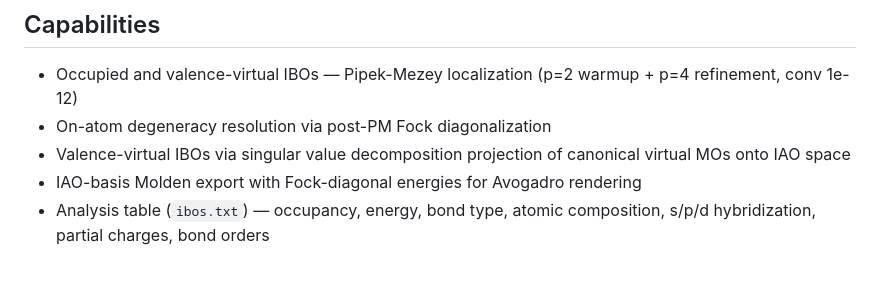
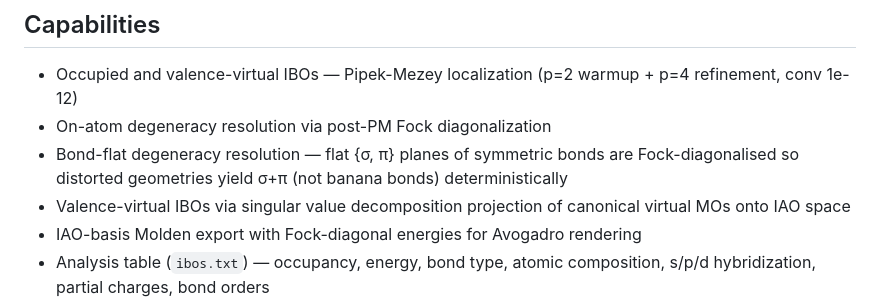
Before and after one commit to exergonic/avo_ibo, a Markdown page: README.md, the part around the change. Rendered like a GitHub page; blank space fills up the shorter version.

```diff
--- a/README.md
+++ b/README.md
@@ -11,6 +11,7 @@ plugin.
 
 * Occupied and valence-virtual IBOs — Pipek-Mezey localization (p=2 warmup + p=4 refinement, conv 1e-12)
 * On-atom degeneracy resolution via post-PM Fock diagonalization
+* Bond-flat degeneracy resolution — flat {σ, π} planes of symmetric bonds are Fock-diagonalised so distorted geometries yield σ+π (not banana bonds) deterministically
 * Valence-virtual IBOs via singular value decomposition projection of canonical virtual MOs onto IAO space
 * IAO-basis Molden export with Fock-diagonal energies for Avogadro rendering
 * Analysis table (`ibos.txt`) — occupancy, energy, bond type, atomic composition, s/p/d hybridization, partial charges, bond orders
```
Also changed, not shown: NOTES.md (+10 -9 lines), mathematics/mathematics.md (+124 -44 lines).
